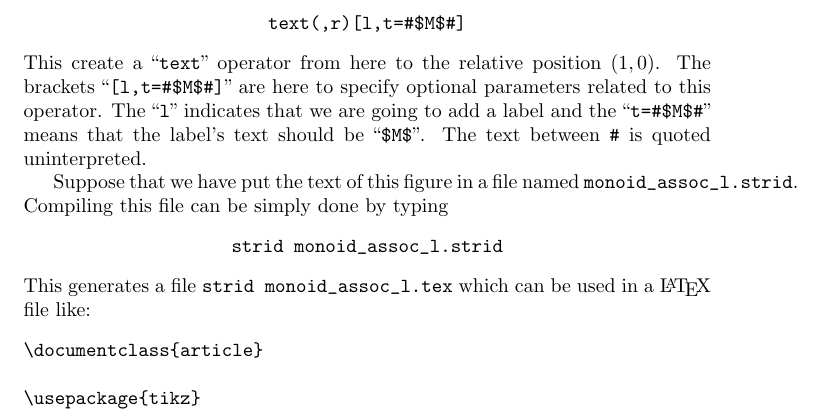
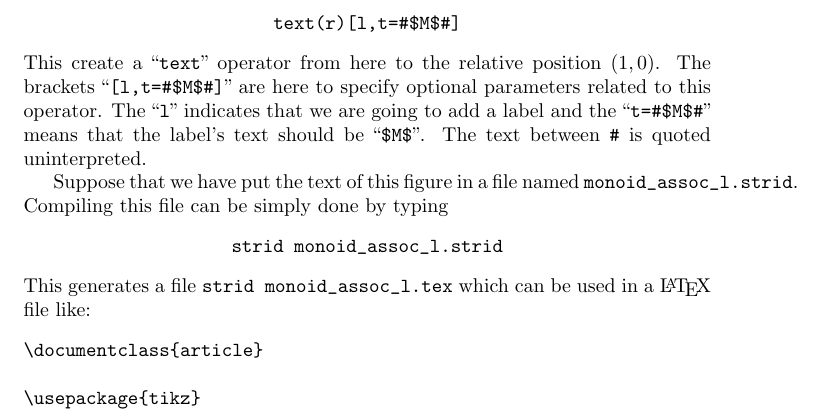
Before and after one commit to smimram/strid, a LaTeX document (doc/stridman.tex): part of page 3 of 5, cut at the place of the change. Compiled offline with pdfLaTeX.

Commit message:
Unary text.

```diff
--- a/doc/stridman.tex
+++ b/doc/stridman.tex
@@ -73,7 +73,7 @@ As for other operators, links are specified inputs first and then outputs.
 
 The labels are specified similarly by instructions like
 \begin{center}
-\verb+text(,r)[l,t=#$M$#]+
+\verb+text(r)[l,t=#$M$#]+
 \end{center}
 This create a ``\verb+text+'' operator from here to the relative position $(1,0)$. The brackets ``\verb+[l,t=#$M$#]+'' are here to specify optional parameters related to this operator. The ``\verb+l+'' indicates that we are going to add a label and the ``\verb+t=#$M$#+'' means that the label's text should be ``\verb+$M$+''. The text between \verb+#+ is quoted uninterpreted.
 
```
Also changed, not shown: doc/stridman.tex (2 more changed lines), 15 other files.
